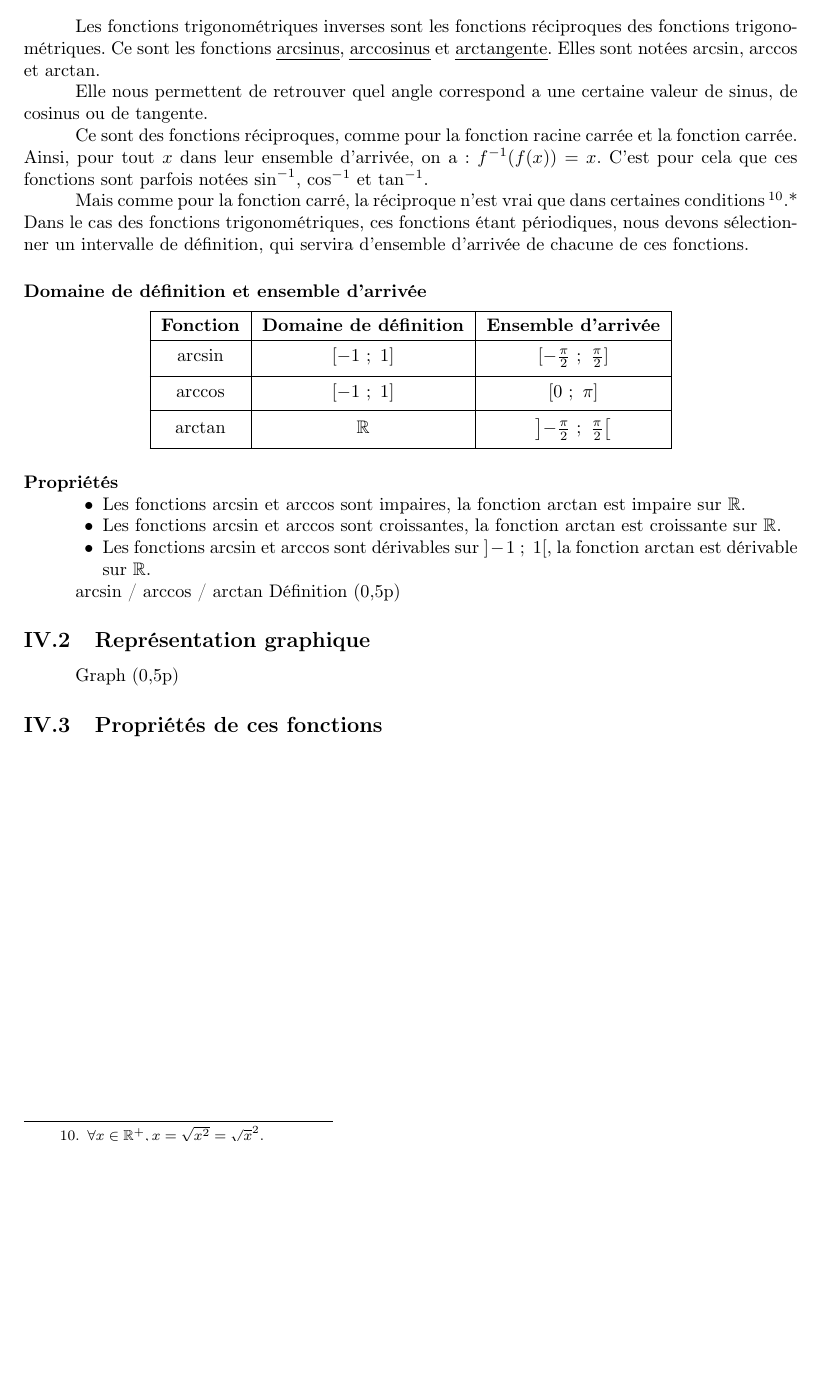
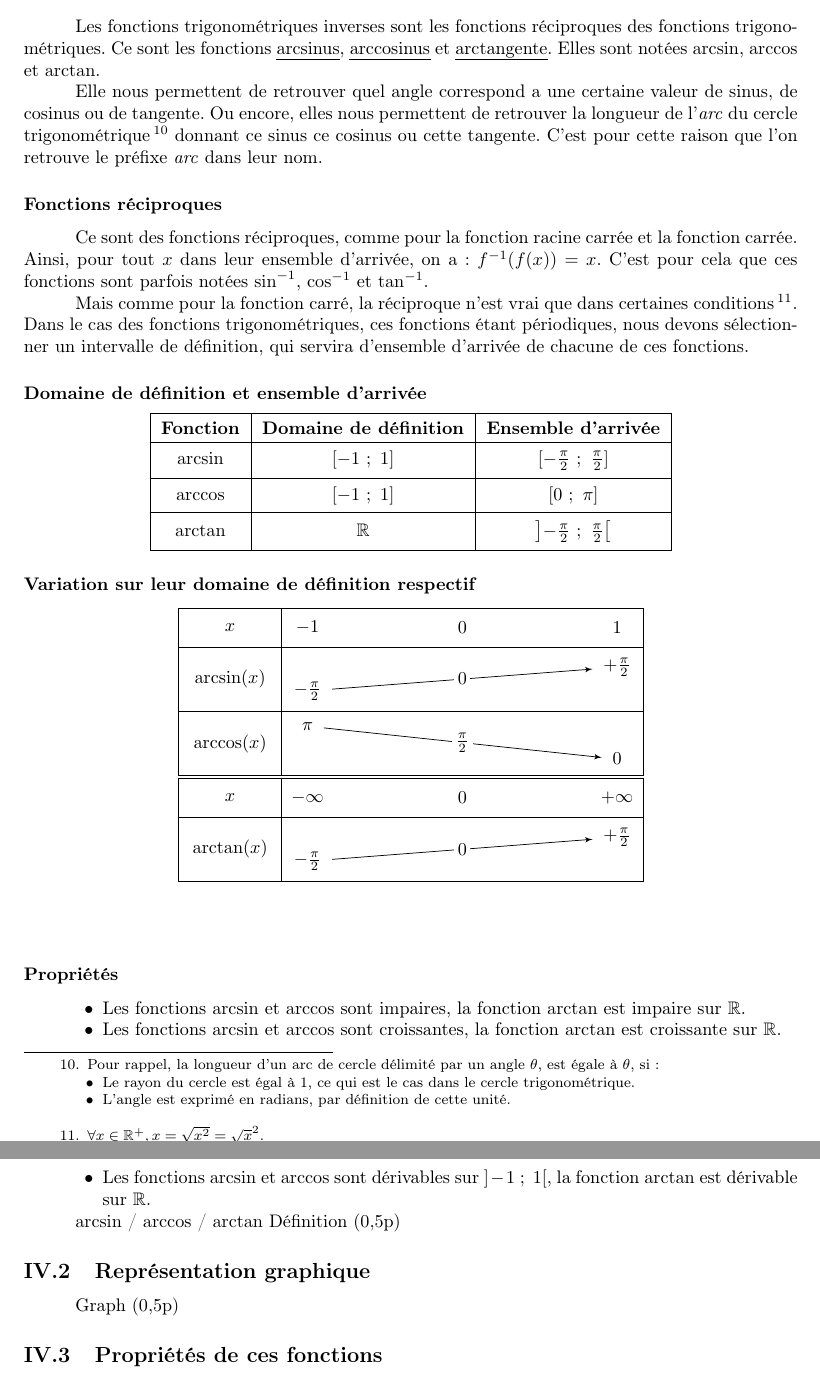
Before and after one commit to LeTokamak/Recueil-de-mathematiques, a LaTeX document (Section 3 - Trigonometrie/v1 - Trigonometrie/Section 3 - Trigonometrie.tex): part of page 12 of 13 before the commit and two parts of pages 12 and 13 of 14 after it, the two joined at a grey line, cut so that both start at the same text, the shorter picture padded with empty space. The pictures show the PDF file Section 3 - Trigonometrie/v1 - Trigonometrie/Section 3 - Trigonometrie.pdf that the author committed with the source.

Commit message:
Variation fonctions inverse

```diff
--- a/Section 3 - Trigonometrie/v1 - Trigonometrie/Section 3 - Trigonometrie.tex
+++ b/Section 3 - Trigonometrie/v1 - Trigonometrie/Section 3 - Trigonometrie.tex
@@ -829,6 +829,15 @@ footskip=1cm
 			Ce sont les fonctions \emph{arcsinus}, \emph{arccosinus} et \emph{arctangente}. Elles sont notées $\arcsin$, $\arccos$ et $\arctan$.
 
 			Elle nous permettent de retrouver quel angle correspond a une certaine valeur de sinus, de cosinus ou de tangente.
+			Ou encore, elles nous permettent de retrouver la longueur de l'\textit{arc} du cercle trigonométrique\footnote{
+				Pour rappel, la longueur d'un arc de cercle délimité par un angle $\theta$, est égale à $\theta$, si :
+				\begin{itemize}
+					\item [•] Le rayon du cercle est égal à 1, ce qui est le cas dans le cercle trigonométrique.
+					\item [•] L'angle est exprimé en radians, par définition de cette unité.
+				\end{itemize}
+			} donnant ce sinus ce cosinus ou cette tangente. C'est pour cette raison que  l'on retrouve le préfixe \textit{arc} dans leur nom.
+
+			\subsubsection*{Fonctions réciproques}
 
 			Ce sont des fonctions réciproques, comme pour la fonction racine carrée et la fonction carrée.
 			Ainsi, pour tout $x$ dans leur ensemble d'arrivée, on a : $f^{-1}(f(x)) = x$.
@@ -859,5 +868,12 @@ footskip=1cm
 					\end{tabular}
 				\end{center}
 
-			\paragraph*{Propriétés}
-				\phantom{r}
+			\subsubsection*{Variation sur leur domaine de définition respectif}
+
+				\begin{center}
+					\begin{tikzpicture}
+						\tkzTabInit{$x$ / 0.75 , $\arcsin(x)$ / 1.25 , $\arccos(x)$ / 1.25}{$-1$, $0$, $1$}
+						\tkzTabVar{-/ $-\frac{\pi}{2}$, R/, +/ $+\frac{\pi}{2}$}
+						\tkzTabIma{1}{3}{2}{$0$}
+						\tkzTabVar{+/ $\pi$, R/, -/ $0$}
+						\tkzTabIma{1}{3}{2}{$\frac{\pi}{2}$}
@@ -864,3 +889,4 @@ footskip=1cm
+			\subsubsection*{Propriétés}
 
 				\begin{itemize}
 					\item [•] Les fonctions $\arcsin$ et $\arccos$ sont impaires, la fonction $\arctan$ est impaire sur $\mathbb{R}$.
```
Also changed, not shown: Section 3 - Trigonometrie/v1 - Trigonometrie/Section 3 - Trigonometrie.pdf, Section 3 - Trigonometrie/v1 - Trigonometrie/Section 3 - Trigonometrie.tex (11 more changed lines).
